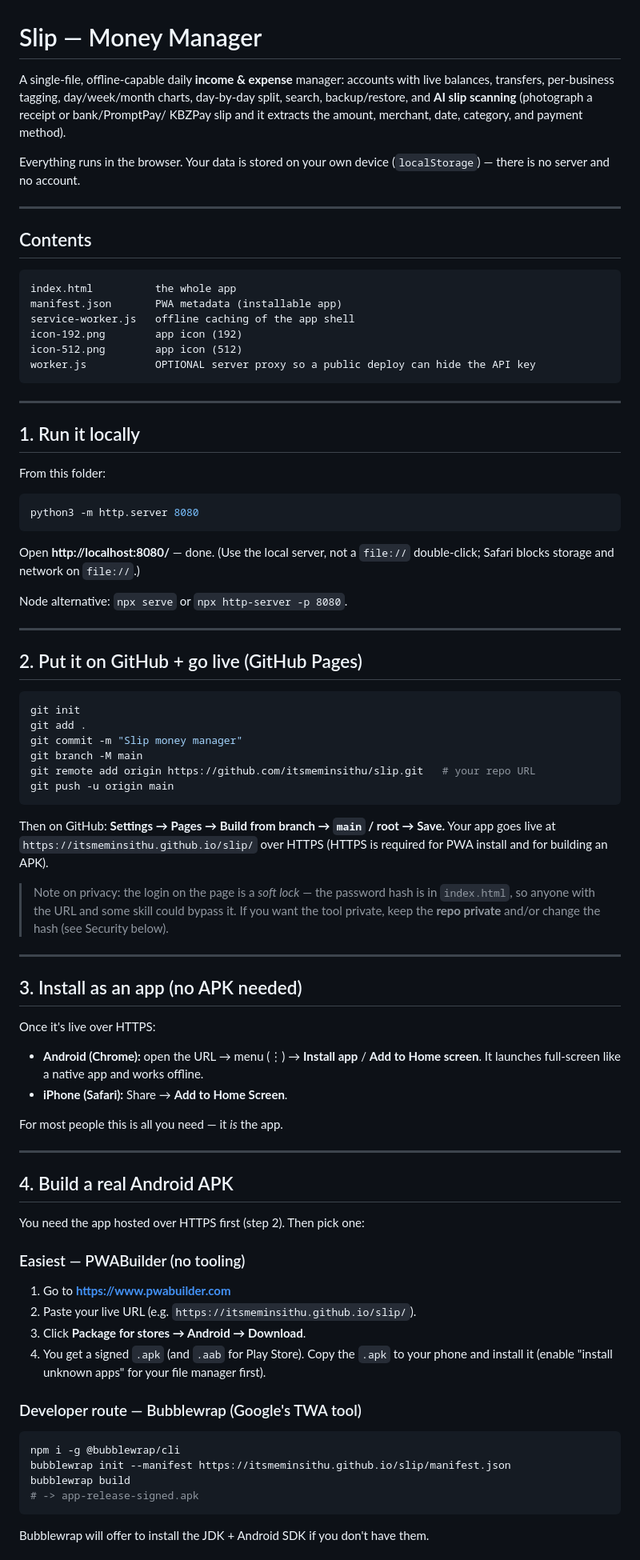
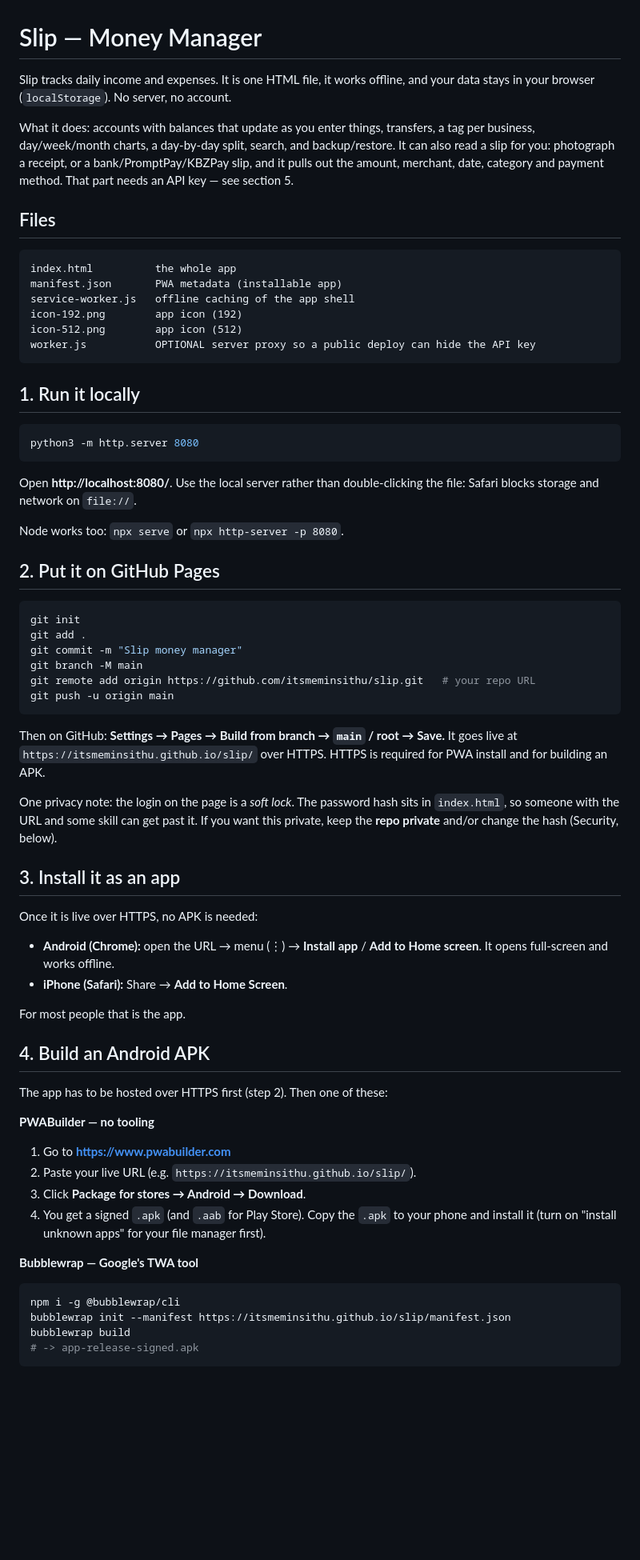
Before and after one commit to itsmeminsithu/Slip, a Markdown page: README.md, the part around one of its changes. Shown at 80% size. GitHub-like rendering; blank space fills up the shorter version.

Commit message:
Rewrite README in plain developer voice

````diff
--- a/README.md
+++ b/README.md
@@ -1,16 +1,10 @@
 # Slip — Money Manager
 
-A single-file, offline-capable daily **income & expense** manager: accounts with live
-balances, transfers, per-business tagging, day/week/month charts, day-by-day split,
-search, backup/restore, and **AI slip scanning** (photograph a receipt or bank/PromptPay/
-KBZPay slip and it extracts the amount, merchant, date, category, and payment method).
+Slip tracks daily income and expenses. It is one HTML file, it works offline, and your data stays in your browser (`localStorage`). No server, no account.
 
-Everything runs in the browser. Your data is stored on your own device
-(`localStorage`) — there is no server and no account.
+What it does: accounts with balances that update as you enter things, transfers, a tag per business, day/week/month charts, a day-by-day split, search, and backup/restore. It can also read a slip for you: photograph a receipt, or a bank/PromptPay/KBZPay slip, and it pulls out the amount, merchant, date, category and payment method. That part needs an API key — see section 5.
 
----
-
-## Contents
+## Files
 
 ```
 index.html          the whole app
@@ -21,24 +15,17 @@ icon-512.png        app icon (512)
 worker.js           OPTIONAL server proxy so a public deploy can hide the API key
 ```
 
----
-
 ## 1. Run it locally
-
-From this folder:
 
 ```bash
 python3 -m http.server 8080
 ```
 
-Open **http://localhost:8080/** — done. (Use the local server, not a `file://`
-double-click; Safari blocks storage and network on `file://`.)
+Open **http://localhost:8080/**. Use the local server rather than double-clicking the file: Safari blocks storage and network on `file://`.
 
-Node alternative: `npx serve` or `npx http-server -p 8080`.
+Node works too: `npx serve` or `npx http-server -p 8080`.
 
----
-
-## 2. Put it on GitHub + go live (GitHub Pages)
+## 2. Put it on GitHub Pages
 
 ```bash
 git init
@@ -49,45 +36,36 @@ git remote add origin https://github.com/itsmeminsithu/slip.git   # your repo UR
 git push -u origin main
 ```
 
-Then on GitHub: **Settings → Pages → Build from branch → `main` / root → Save.**
-Your app goes live at `https://itsmeminsithu.github.io/slip/` over HTTPS
-(HTTPS is required for PWA install and for building an APK).
+Then on GitHub: **Settings → Pages → Build from branch → `main` / root → Save.** It goes live at `https://itsmeminsithu.github.io/slip/` over HTTPS. HTTPS is required for PWA install and for building an APK.
 
-> Note on privacy: the login on the page is a *soft lock* — the password hash is in
-> `index.html`, so anyone with the URL and some skill could bypass it. If you want the
-> tool private, keep the **repo private** and/or change the hash (see Security below).
+One privacy note: the login on the page is a *soft lock*. The password hash sits in `index.html`, so someone with the URL and some skill can get past it. If you want this private, keep the **repo private** and/or change the hash (Security, below).
 
----
+## 3. Install it as an app
 
-## 3. Install as an app (no APK needed)
+Once it is live over HTTPS, no APK is needed:
 
-Once it's live over HTTPS:
-
-- **Android (Chrome):** open the URL → menu (⋮) → **Install app** / **Add to Home screen**.
-  It launches full-screen like a native app and works offline.
+- **Android (Chrome):** open the URL → menu (⋮) → **Install app** / **Add to Home screen**. It opens full-screen and works offline.
 - **iPhone (Safari):** Share → **Add to Home Screen**.
 
-For most people this is all you need — it *is* the app.
+For most people that is the app.
 
----
+## 4. Build an Android APK
 
-## 4. Build a real Android APK
+The app has to be hosted over HTTPS first (step 2). Then one of these:
 
-You need the app hosted over HTTPS first (step 2). Then pick one:
+**PWABuilder — no tooling**
 
-### Easiest — PWABuilder (no tooling)
 1. Go to **https://www.pwabuilder.com**
 2. Paste your live URL (e.g. `https://itsmeminsithu.github.io/slip/`).
 3. Click **Package for stores → Android → Download**.
-4. You get a signed `.apk` (and `.aab` for Play Store). Copy the `.apk` to your phone
-   and install it (enable "install unknown apps" for your file manager first).
+4. You get a signed `.apk` (and `.aab` for Play Store). Copy the `.apk` to your phone and install it (turn on "install unknown apps" for your file manager first).
 
-### Developer route — Bubblewrap (Google's TWA tool)
+**Bubblewrap — Google's TWA tool**
+
 ```bash
 npm i -g @bubblewrap/cli
 bubblewrap init --manifest https://itsmeminsithu.github.io/slip/manifest.json
 bubblewrap build
 # -> app-release-signed.apk
 ```
-Bubblewrap will offer to install the JDK + Android SDK if you don't have them.
 
````
Also changed, not shown: other parts of README.md (+14 -29 lines).
